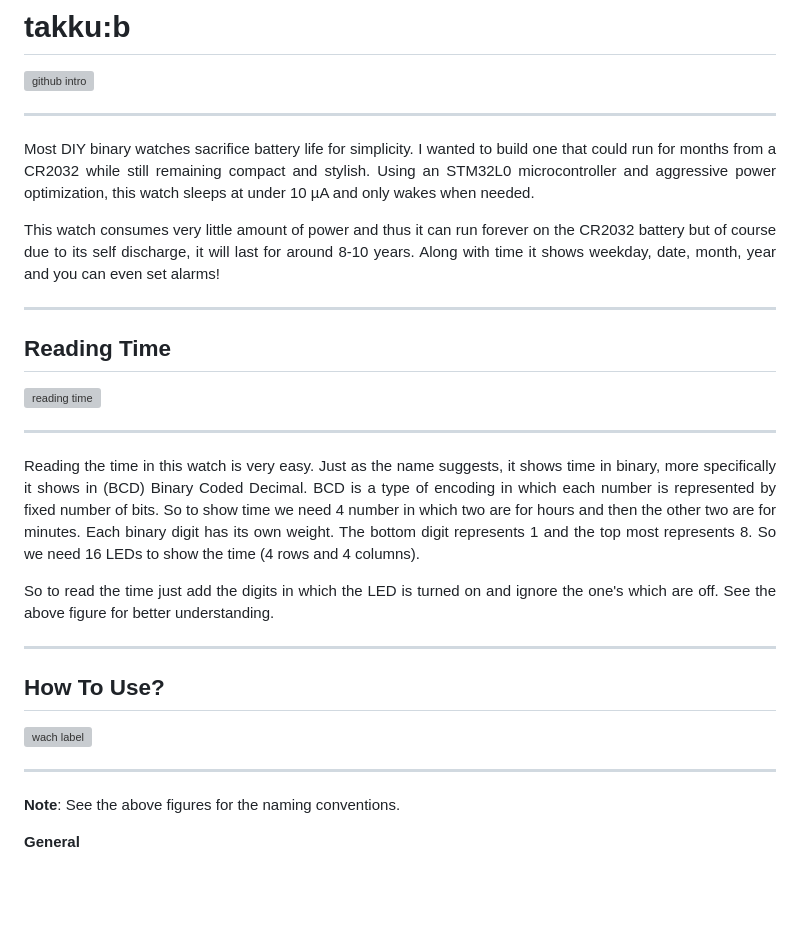
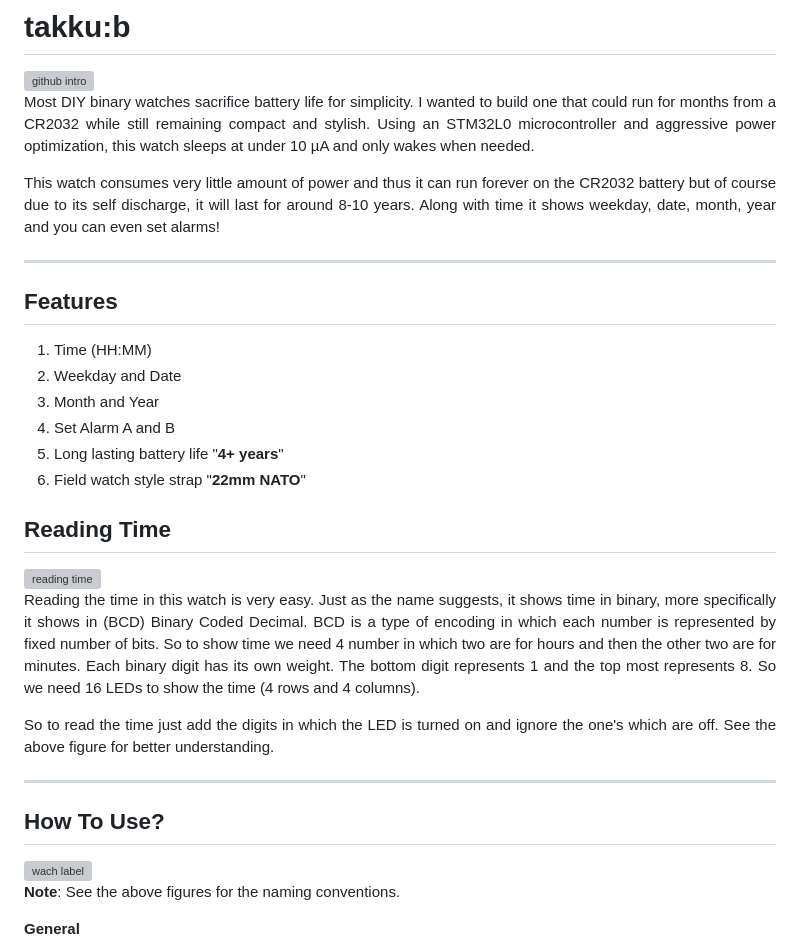
Before and after one commit to Pie1722/takku-b, a Markdown page: README.md, the part around the change. Drawn GitHub-style; blank space fills up the shorter version; grey boxes are pictures that could not be loaded.

Commit message:
Add features section to README
Added features section to highlight key functionalities of the binary watch.

```diff
--- a/README.md
+++ b/README.md
@@ -1,8 +1,6 @@
 # takku:b
 
 <img width="1280" height="720" alt="github intro" src="https://github.com/user-attachments/assets/f415e720-7f43-49c3-abe8-44d24a5854e3" />
-
----
 
 <p align="justify">
 Most DIY binary watches sacrifice battery life for simplicity. I wanted to build one that could run for months from a CR2032 while still remaining compact and stylish. Using an STM32L0 microcontroller and aggressive power optimization, this watch sleeps at under 10 µA and only wakes when needed.
@@ -13,11 +11,18 @@ This watch consumes very little amount of power and thus it can run forever on t
 
 ---
 
+## Features
+
+  1. Time (HH:MM)
+  2. Weekday and Date
+  3. Month and Year
+  4. Set Alarm A and B
+  5. Long lasting battery life "**4+ years**"
+  6. Field watch style strap "**22mm NATO**"
+
 ## Reading Time
 
 <img width="1280" height="720" alt="reading time" src="https://github.com/user-attachments/assets/d24877e2-714b-40f4-9713-630a59409227" />
-
----
 
 <p align = "justify">
 Reading the time in this watch is very easy. Just as the name suggests, it shows time in binary, more specifically it shows in (BCD) Binary Coded Decimal. BCD is a type of encoding in which each number is represented by fixed number of bits. So to show time we need 4 number in which two are for hours and then the other two are for minutes. Each binary digit has its own weight. The bottom digit represents 1 and the top most represents 8. So we need 16 LEDs to show the time (4 rows and 4 columns).
@@ -31,8 +36,6 @@ So to read the time just add the digits in which the LED is turned on and ignore
 ## How To Use?
 
 <img width="1280" height="720" alt="wach label" src="https://github.com/user-attachments/assets/b6505ead-afb1-4596-b570-f9c57307259a" />
-
----
 
 **Note**: See the above figures for the naming conventions.
 
```
